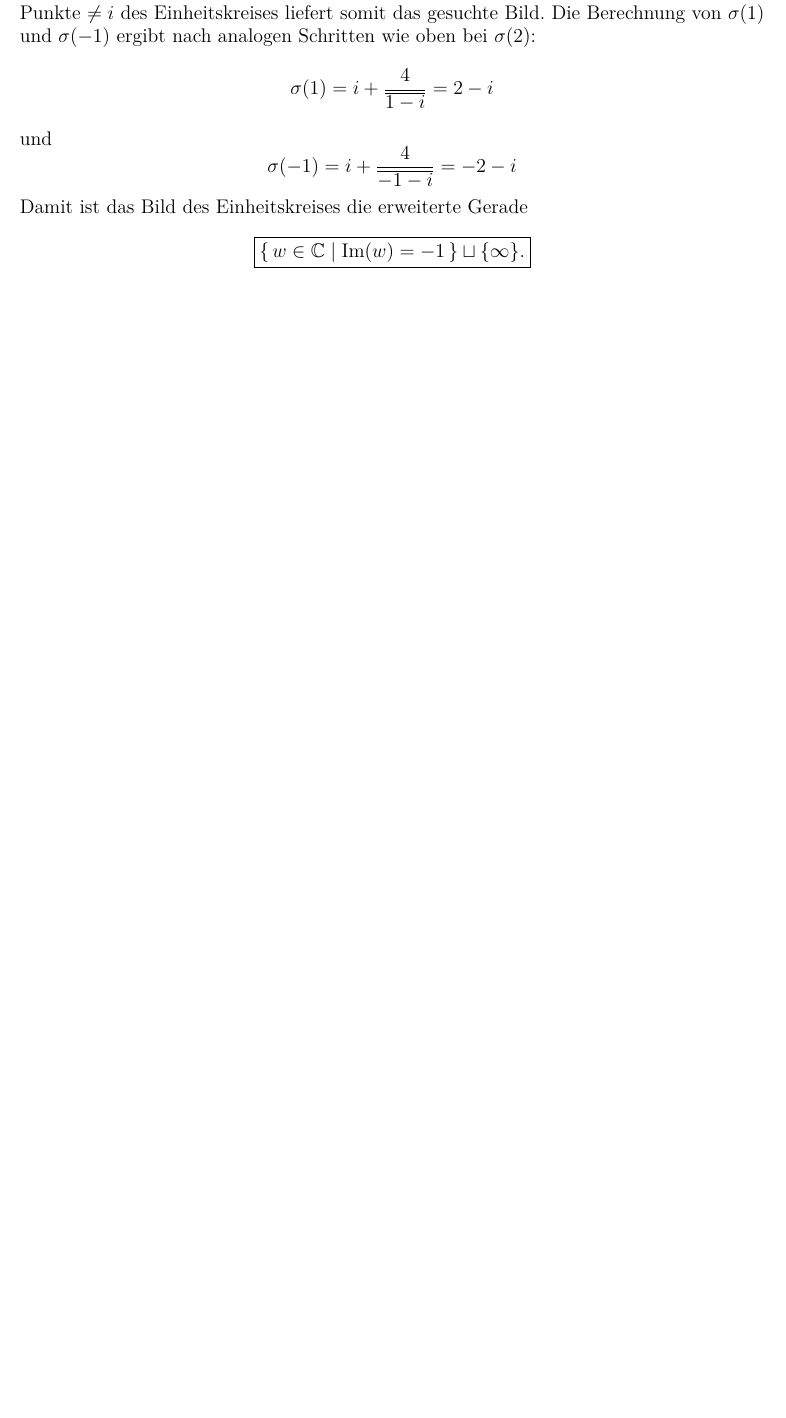
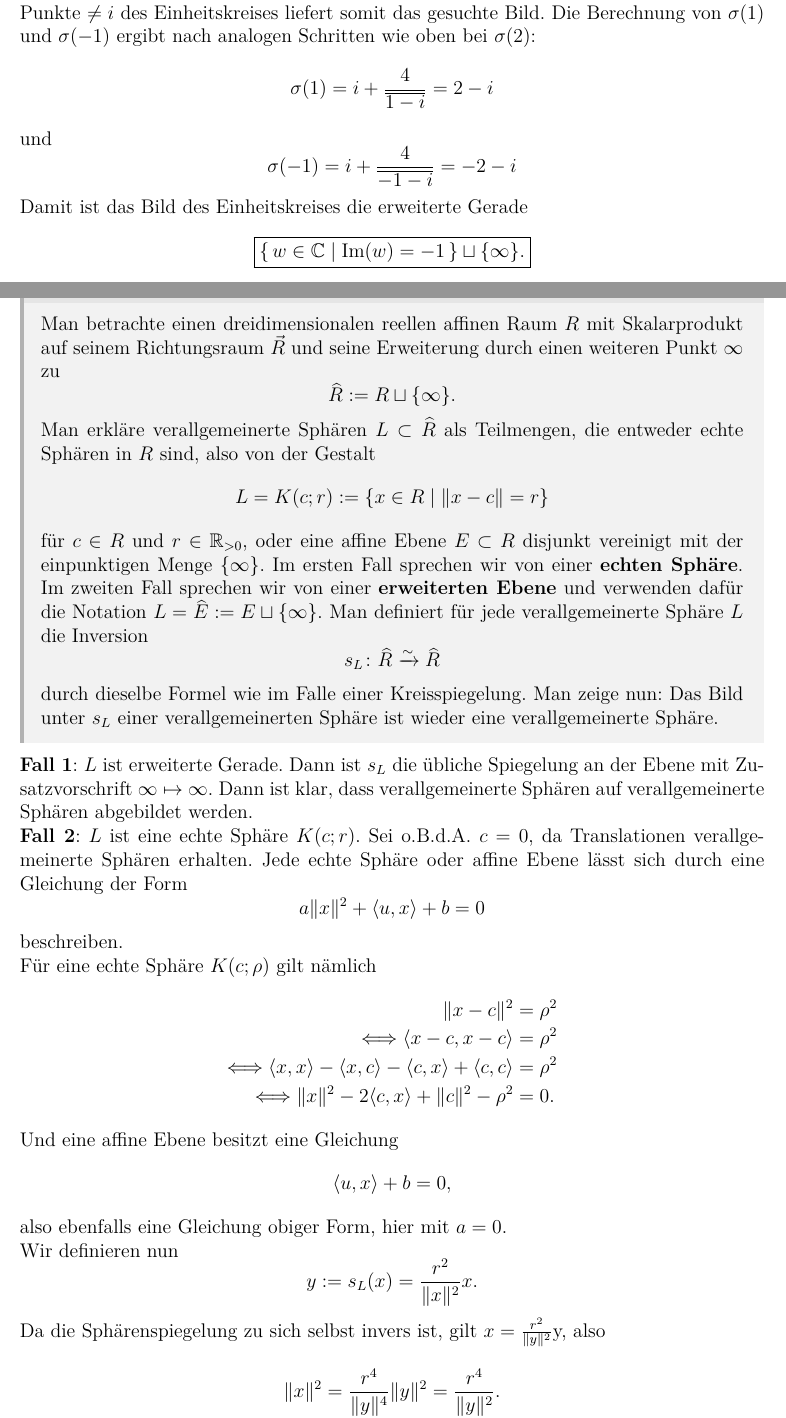
Before and after one commit to pittgi/elgeo_loesungen, a LaTeX document (main.tex, which reads ex06.tex): part of page 15 of 26 before the commit and two parts of pages 15 and 16 of 28 after it, the two joined at a grey line, cut so that both start at the same text, the shorter picture padded with empty space. Compiled offline with XeLaTeX.

Commit message:
ex 6.2 added

```diff
--- a/ex06.tex
+++ b/ex06.tex
@@ -42,3 +42,57 @@ Damit ist das Bild des Einheitskreises die erweiterte Gerade
 \boxed{\{\,w\in\mathbb C\mid \operatorname{Im}(w)=-1\,\}
 \sqcup \{\infty\}.}
 \]
+
+\begin{exercise}{6.2}{3}
+    Man betrachte einen dreidimensionalen reellen affinen Raum $R$ mit
+    Skalarprodukt auf seinem Richtungsraum $\vec{R}$ und seine Erweiterung durch einen
+    weiteren Punkt $\infty$ zu
+    \[
+    \widehat{R} := R \sqcup \{\infty\}.
+    \]
+    Man erkläre verallgemeinerte Sphären $L \subset \widehat{R}$ als Teilmengen, die entweder echte
+    Sphären in $R$ sind, also von der Gestalt
+    \[
+    L = K(c;r) := \{x \in R \mid \|x-c\| = r\}
+    \]
+    für $c \in R$ und $r \in \mathbb{R}_{>0}$, oder eine affine Ebene $E \subset R$ disjunkt vereinigt mit der
+    einpunktigen Menge $\{\infty\}$. Im ersten Fall sprechen wir von einer \textbf{echten Sphäre}.
+    Im zweiten Fall sprechen wir von einer \textbf{erweiterten Ebene} und verwenden dafür
+    die Notation $L = \widehat{E} := E \sqcup \{\infty\}$. Man definiert für jede verallgemeinerte Sphäre
+    $L$ die Inversion
+    \[
+    s_L \colon \widehat{R} \xrightarrow{\sim} \widehat{R}
+    \]
+    durch dieselbe Formel wie im Falle einer Kreisspiegelung. Man zeige nun: Das Bild
+    unter $s_L$ einer verallgemeinerten Sphäre ist wieder eine verallgemeinerte Sphäre.
+\end{exercise}
+
+\textbf{Fall 1}: $L$ ist erweiterte Gerade. Dann ist $s_L$ die übliche Spiegelung an der Ebene mit Zusatzvorschrift $\infty \mapsto \infty$.
+Dann ist klar, dass verallgemeinerte Sphären auf verallgemeinerte Sphären abgebildet werden.
+
+\textbf{Fall 2}: $L$ ist eine echte Sphäre $K(c;r)$. Sei o.B.d.A. $c = 0$, da Translationen verallgemeinerte Sphären erhalten.
+Jede echte Sphäre oder affine Ebene lässt sich durch eine Gleichung der Form
+\[
+    a\|x\|^2+\langle u,x\rangle+b=0
+\]
+beschreiben.
+
+Für eine echte Sphäre \(K(c;\rho)\) gilt nämlich
+\begin{align*}
+    \|x-c\|^2&=\rho^2\\
+    \Longleftrightarrow \langle x-c, x-c\rangle &= \rho^2\\
+    \Longleftrightarrow \langle x, x \rangle - \langle x, c \rangle - \langle c, x \rangle + \langle c, c \rangle &= \rho^2\\
+    \Longleftrightarrow \|x\|^2-2\langle c,x\rangle+\|c\|^2-\rho^2&=0.
+\end{align*}
+Und eine affine Ebene besitzt eine Gleichung
+\[
+    \langle u,x\rangle+b=0,
+\]
+also ebenfalls eine Gleichung obiger Form, hier mit \(a=0\).
+
+
+Wir definieren nun
+\[
+    y := s_L(x) = \frac{r^2}{\|x\|^2}x.
+\]
+Da die Sphärenspiegelung zu sich selbst invers ist, gilt \(x = \frac{r^2}{\|y\|^2}\)y, also
```
Also changed, not shown: main.tex (+0 -1 lines), main.pdf, ex06.tex (49 more changed lines).
